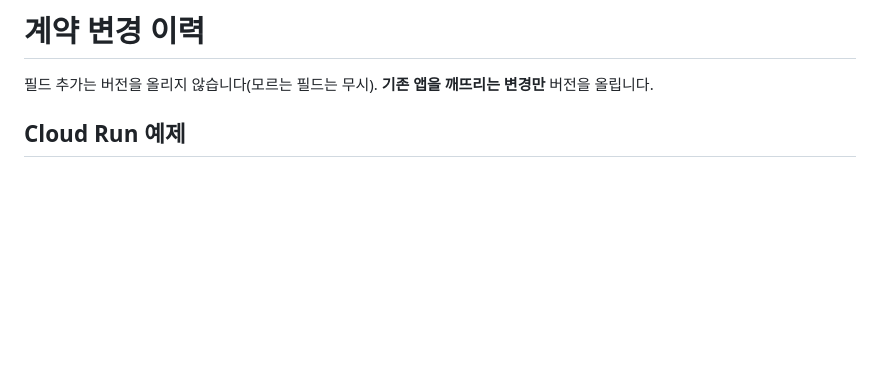
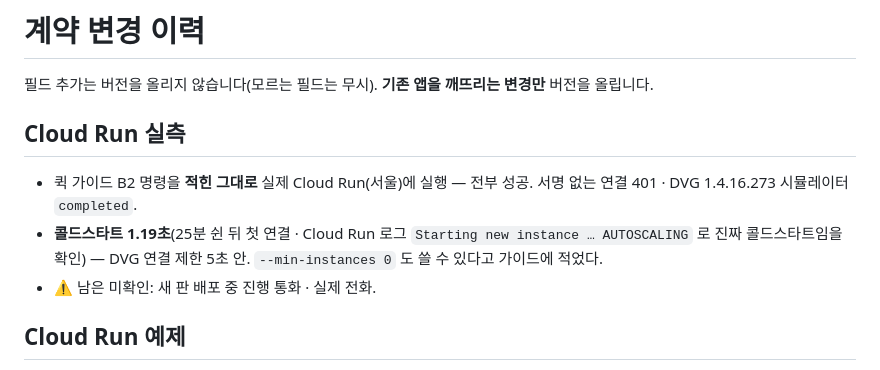
Before and after one commit to OLSSOO-Inc/dvg-apps, a Markdown page: CHANGELOG.md, the part around the change. GitHub-like rendering; blank space fills up the shorter version.

```diff
--- a/CHANGELOG.md
+++ b/CHANGELOG.md
@@ -1,6 +1,12 @@
 # 계약 변경 이력
 
 필드 추가는 버전을 올리지 않습니다(모르는 필드는 무시). **기존 앱을 깨뜨리는 변경만** 버전을 올립니다.
+
+## Cloud Run 실측
+
+- 퀵 가이드 B2 명령을 **적힌 그대로** 실제 Cloud Run(서울)에 실행 — 전부 성공. 서명 없는 연결 401 · DVG 1.4.16.273 시뮬레이터 `completed`.
+- **콜드스타트 1.19초**(25분 쉰 뒤 첫 연결 · Cloud Run 로그 `Starting new instance … AUTOSCALING` 로 진짜 콜드스타트임을 확인) — DVG 연결 제한 5초 안. `--min-instances 0` 도 쓸 수 있다고 가이드에 적었다.
+- ⚠️ 남은 미확인: 새 판 배포 중 진행 통화 · 실제 전화.
 
 ## Cloud Run 예제
 
```
Also changed, not shown: docs/deploy-quickstart.md (+12 -2 lines).
